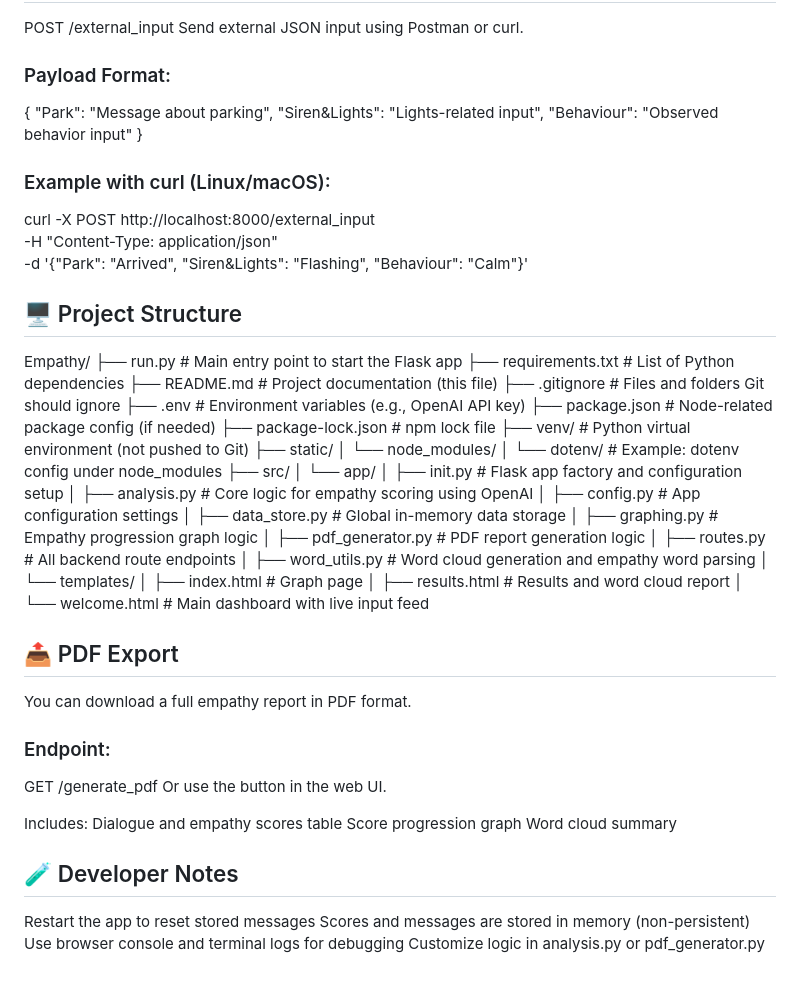
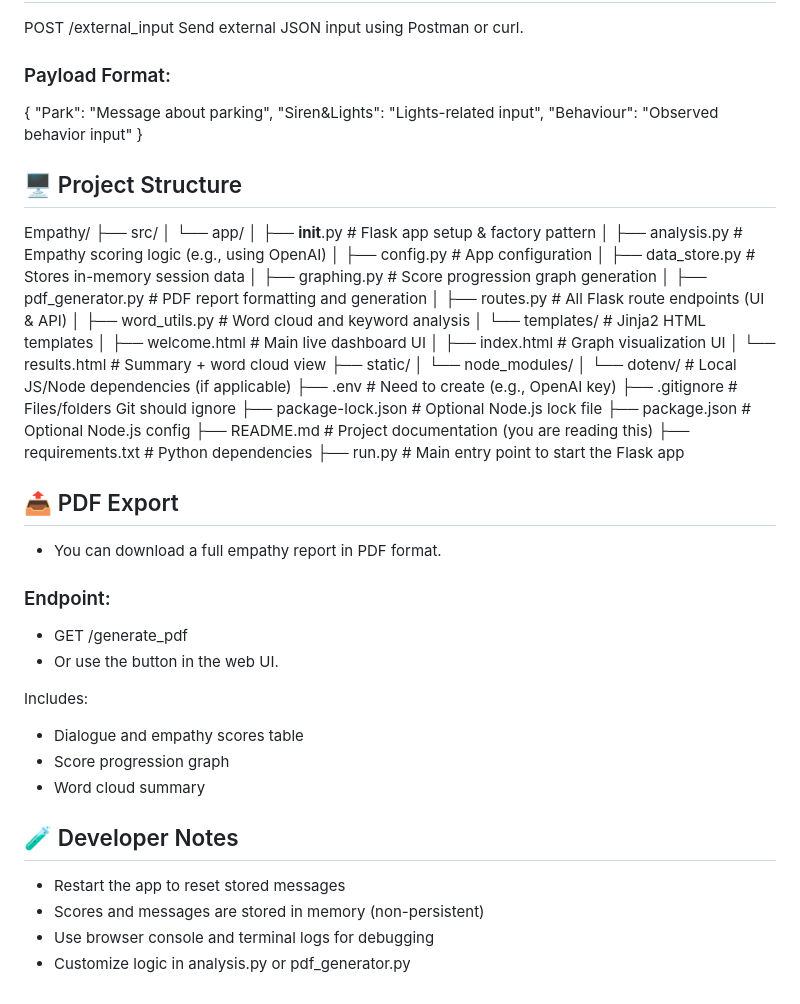
Before and after one commit to JacksonSong27/empathy, a Markdown page: README.md, the part around one of its changes. GitHub-like rendering.

Commit message:
Empathy Dashboard

```diff
--- a/README.md
+++ b/README.md
@@ -48,56 +47,49 @@ Send external JSON input using Postman or curl.
   "Behaviour": "Observed behavior input"
 }
 
-### Example with curl (Linux/macOS):
-curl -X POST http://localhost:8000/external_input \
-     -H "Content-Type: application/json" \
-     -d '{"Park": "Arrived", "Siren&Lights": "Flashing", "Behaviour": "Calm"}'
-
-
 ## 🖥 Project Structure
 
 Empathy/
-├── run.py # Main entry point to start the Flask app
-├── requirements.txt # List of Python dependencies
-├── README.md # Project documentation (this file)
-├── .gitignore # Files and folders Git should ignore
-├── .env # Environment variables (e.g., OpenAI API key)
-├── package.json # Node-related package config (if needed)
-├── package-lock.json # npm lock file
-├── venv/ # Python virtual environment (not pushed to Git)
+├── src/
+│   └── app/
+│       ├── __init__.py         # Flask app setup & factory pattern
+│       ├── analysis.py         # Empathy scoring logic (e.g., using OpenAI)
+│       ├── config.py           # App configuration
+│       ├── data_store.py       # Stores in-memory session data
+│       ├── graphing.py         # Score progression graph generation
+│       ├── pdf_generator.py    # PDF report formatting and generation
+│       ├── routes.py           # All Flask route endpoints (UI & API)
+│       ├── word_utils.py       # Word cloud and keyword analysis
+│       └── templates/          # Jinja2 HTML templates
+│           ├── welcome.html    # Main live dashboard UI
+│           ├── index.html      # Graph visualization UI
+│           └── results.html    # Summary + word cloud view
 ├── static/
-│ └── node_modules/
-│ └── dotenv/ # Example: dotenv config under node_modules
-├── src/
-│ └── app/
-│ ├── init.py # Flask app factory and configuration setup
-│ ├── analysis.py # Core logic for empathy scoring using OpenAI
-│ ├── config.py # App configuration settings
-│ ├── data_store.py # Global in-memory data storage
-│ ├── graphing.py # Empathy progression graph logic
-│ ├── pdf_generator.py # PDF report generation logic
-│ ├── routes.py # All backend route endpoints
-│ ├── word_utils.py # Word cloud generation and empathy word parsing
-│ └── templates/
-│ ├── index.html # Graph page
-│ ├── results.html # Results and word cloud report
-│ └── welcome.html # Main dashboard with live input feed
+│   └── node_modules/
+│       └── dotenv/         # Local JS/Node dependencies (if applicable)
+├── .env                    # Need to create (e.g., OpenAI key)
+├── .gitignore              # Files/folders Git should ignore
+├── package-lock.json       # Optional Node.js lock file
+├── package.json            # Optional Node.js config
+├── README.md               # Project documentation (you are reading this)
+├── requirements.txt        # Python dependencies
+├── run.py                  # Main entry point to start the Flask app
 
 ## 📤 PDF Export
-You can download a full empathy report in PDF format.
+- You can download a full empathy report in PDF format.
 
 ### Endpoint:
-GET /generate_pdf
-Or use the button in the web UI.
+- GET /generate_pdf
+- Or use the button in the web UI.
 
 Includes:
-Dialogue and empathy scores table
-Score progression graph
-Word cloud summary
+- Dialogue and empathy scores table
+- Score progression graph
+- Word cloud summary
 
 
 ## 🧪 Developer Notes
-Restart the app to reset stored messages
-Scores and messages are stored in memory (non-persistent)
-Use browser console and terminal logs for debugging
-Customize logic in analysis.py or pdf_generator.py
+- Restart the app to reset stored messages
+- Scores and messages are stored in memory (non-persistent)
+- Use browser console and terminal logs for debugging
+- Customize logic in analysis.py or pdf_generator.py
```
Also changed, not shown: other parts of README.md (+0 -1 lines).
